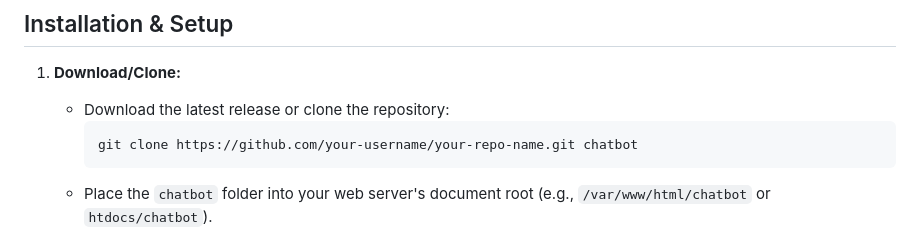
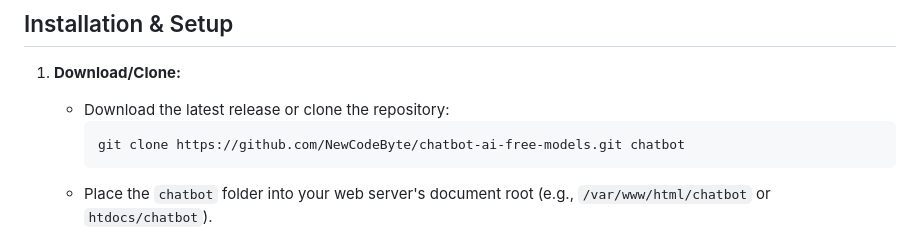
Before and after one commit to NewCodeByte/chatbot-ai-free-models, a Markdown page: README.md, the part around the change. Drawn GitHub-style.

````diff
--- a/README.md
+++ b/README.md
@@ -95,7 +95,7 @@ A self-hostable PHP chatbot application that uses SQLite for data storage and in
 1.  **Download/Clone:**
     *   Download the latest release or clone the repository:
         ```bash
-        git clone https://github.com/your-username/your-repo-name.git chatbot
+        git clone https://github.com/NewCodeByte/chatbot-ai-free-models.git chatbot
         ```
     *   Place the `chatbot` folder into your web server's document root (e.g., `/var/www/html/chatbot` or `htdocs/chatbot`).
 
````
